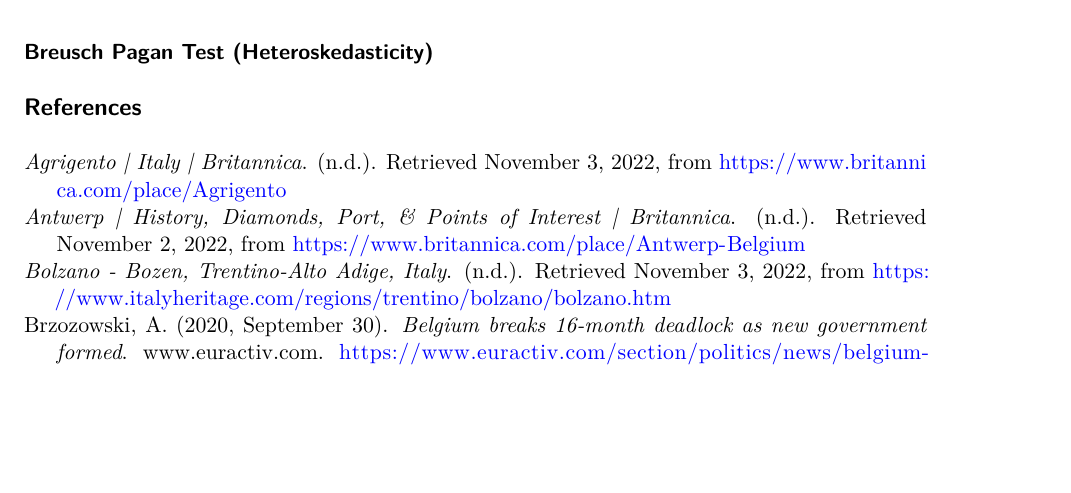
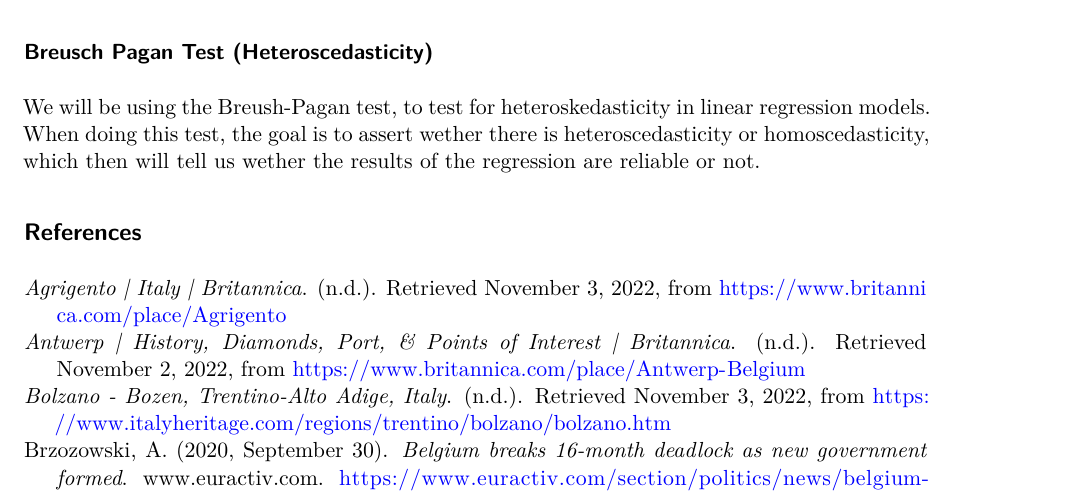
Before and after one commit to SindreOveraas/Econometrics_Ass1, a Quarto document (Eurostat EDA.qmd): part of page 19 of 20, cut so that both start at the same text, the shorter picture padded with empty space. Rendered offline with R 4.5, knitr and Pandoc in place of Quarto, then LaTeX, with nearby package versions; some code elsewhere in the file could not run offline; common packages that the code uses without loading them are loaded.

Commit message:
kort info på Breuschpagantest

````diff
--- a/Eurostat EDA.qmd
+++ b/Eurostat EDA.qmd
@@ -830,7 +830,10 @@
   stat_smooth(method = "lm", formula = y ~ poly(x, 3), se = FALSE, color = "blue", alpha = 0.2) + labs(x = "log GDP per Capita", y = "GINI") + theme_bw()
 ```
 
-### Breusch Pagan Test (Heteroskedasticity)
+### Breusch Pagan Test (Heteroscedasticity)
+
+We will be using the Breush-Pagan test, to test for heteroskedasticity in linear regression models.
+When doing this test, the goal is to assert wether there is heteroscedasticity or homoscedasticity, which then will tell us wether the results of the regression are reliable or not.
 
 ## References
 
````
Also changed, not shown: Eurostat-EDA.pdf.
